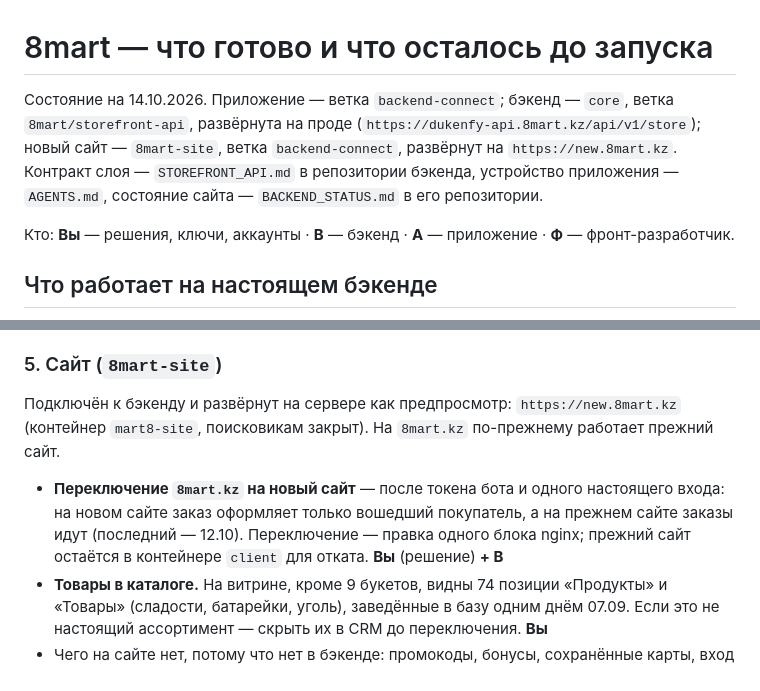
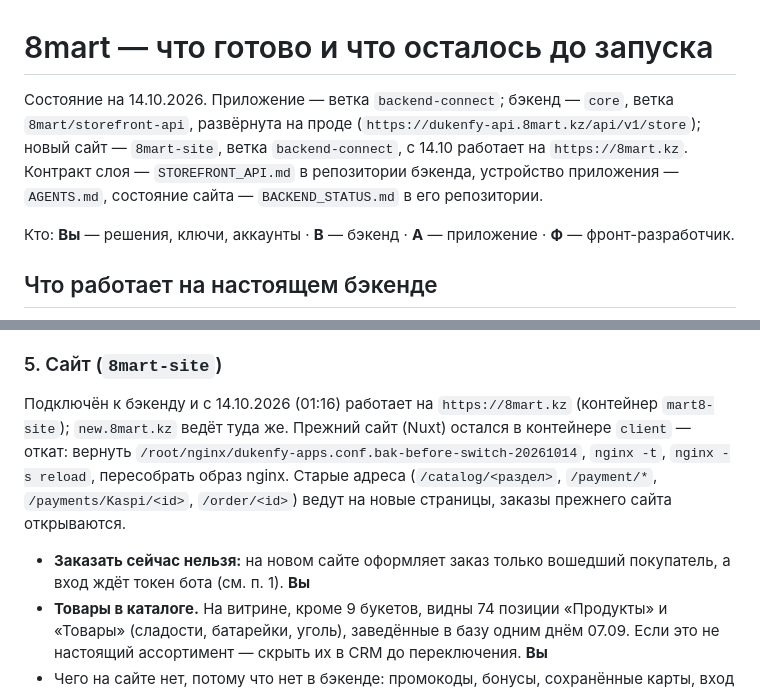
Before and after one commit to bagissatamurat-art/8mart, a Markdown page: docs/PRODUCTION_READINESS.md, 2 parts joined by grey strips. GitHub-like rendering.

Commit message:
PRODUCTION_READINESS: 8mart.kz переключён на новый сайт
Co-Authored-By: Claude Opus 5.5 <noreply@anthropic.com>
Claude-Session: https://claude.ai/code/session_017BNSb2rexe4zc7XudjDjd9

```diff
--- a/docs/PRODUCTION_READINESS.md
+++ b/docs/PRODUCTION_READINESS.md
@@ -1,6 +1,6 @@
 # 8mart — что готово и что осталось до запуска
 
-Состояние на 14.10.2026. Приложение — ветка `backend-connect`; бэкенд — `core`, ветка `8mart/storefront-api`, развёрнута на проде (`https://dukenfy-api.8mart.kz/api/v1/store`); новый сайт — `8mart-site`, ветка `backend-connect`, развёрнут на `https://new.8mart.kz`. Контракт слоя — `STOREFRONT_API.md` в репозитории бэкенда, устройство приложения — `AGENTS.md`, состояние сайта — `BACKEND_STATUS.md` в его репозитории.
+Состояние на 14.10.2026. Приложение — ветка `backend-connect`; бэкенд — `core`, ветка `8mart/storefront-api`, развёрнута на проде (`https://dukenfy-api.8mart.kz/api/v1/store`); новый сайт — `8mart-site`, ветка `backend-connect`, с 14.10 работает на `https://8mart.kz`. Контракт слоя — `STOREFRONT_API.md` в репозитории бэкенда, устройство приложения — `AGENTS.md`, состояние сайта — `BACKEND_STATUS.md` в его репозитории.
 
 Кто: **Вы** — решения, ключи, аккаунты · **B** — бэкенд · **A** — приложение · **Ф** — фронт-разработчик.
 
@@ -79,9 +79,9 @@
 
 ### 5. Сайт (`8mart-site`)
 
-Подключён к бэкенду и развёрнут на сервере как предпросмотр: `https://new.8mart.kz` (контейнер `mart8-site`, поисковикам закрыт). На `8mart.kz` по-прежнему работает прежний сайт.
+Подключён к бэкенду и с 14.10.2026 (01:16) работает на `https://8mart.kz` (контейнер `mart8-site`); `new.8mart.kz` ведёт туда же. Прежний сайт (Nuxt) остался в контейнере `client` — откат: вернуть `/root/nginx/dukenfy-apps.conf.bak-before-switch-20261014`, `nginx -t`, `nginx -s reload`, пересобрать образ nginx. Старые адреса (`/catalog/<раздел>`, `/payment/*`, `/payments/Kaspi/<id>`, `/order/<id>`) ведут на новые страницы, заказы прежнего сайта открываются.
 
-- **Переключение `8mart.kz` на новый сайт** — после токена бота и одного настоящего входа: на новом сайте заказ оформляет только вошедший покупатель, а на прежнем сайте заказы идут (последний — 12.10). Переключение — правка одного блока nginx; прежний сайт остаётся в контейнере `client` для отката. **Вы** (решение) **+ B**
+- **Заказать сейчас нельзя:** на новом сайте оформляет заказ только вошедший покупатель, а вход ждёт токен бота (см. п. 1). **Вы**
 - **Товары в каталоге.** На витрине, кроме 9 букетов, видны 74 позиции «Продукты» и «Товары» (сладости, батарейки, уголь), заведённые в базу одним днём 07.09. Если это не настоящий ассортимент — скрыть их в CRM до переключения. **Вы**
 - Чего на сайте нет, потому что нет в бэкенде: промокоды, бонусы, сохранённые карты, вход по коду; адреса и избранное хранятся на устройстве.
 - Проверено: 112 тестов сайта; в браузере на стенде с копией базы — «вход через бота → оформление → заказ → отмена → кабинет → выход» на экране компьютера и телефона; на `new.8mart.kz` — каталог, товар, корзина, проверка корзины на сервере. Оплата картой и ссылка Kaspi проверены только с подставленными ответами сервера.
```
